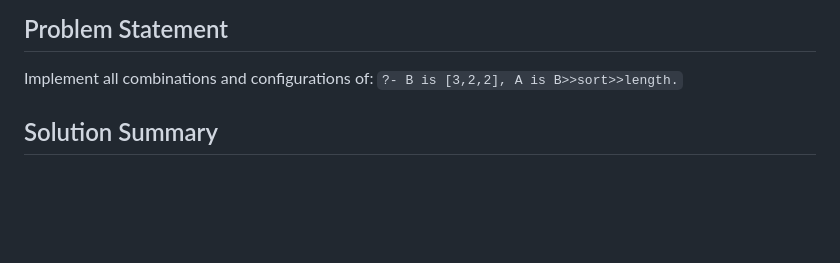
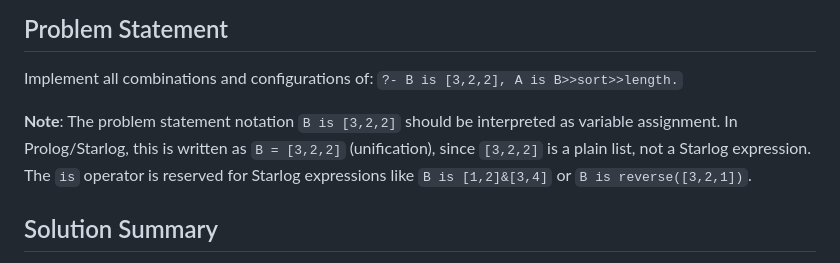
Before and after one commit to luciangreen/Starlog, a Markdown page: VARIABLE_METHOD_CHAIN.md, the part around the change. Rendered like a GitHub page; blank space fills up the shorter version.

Commit message:
Clarify problem statement notation (is vs =)

```diff
--- a/VARIABLE_METHOD_CHAIN.md
+++ b/VARIABLE_METHOD_CHAIN.md
@@ -2,6 +2,8 @@
 
 ## Problem Statement
 Implement all combinations and configurations of: `?- B is [3,2,2], A is B>>sort>>length.`
+
+**Note**: The problem statement notation `B is [3,2,2]` should be interpreted as variable assignment. In Prolog/Starlog, this is written as `B = [3,2,2]` (unification), since `[3,2,2]` is a plain list, not a Starlog expression. The `is` operator is reserved for Starlog expressions like `B is [1,2]&[3,4]` or `B is reverse([3,2,1])`.
 
 ## Solution Summary
 
```
Also changed, not shown: IMPLEMENTATION_VARIABLE_METHOD_CHAIN.md (+2 -0 lines).
